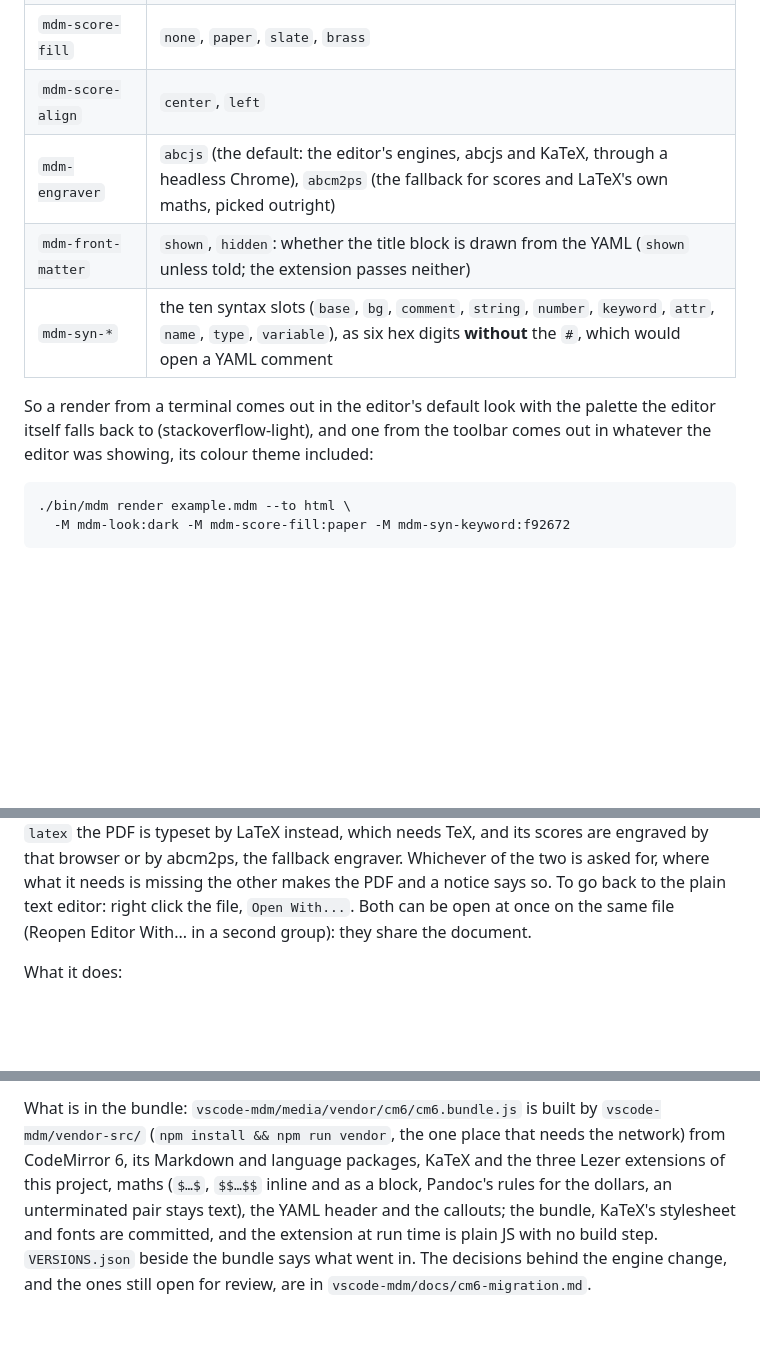
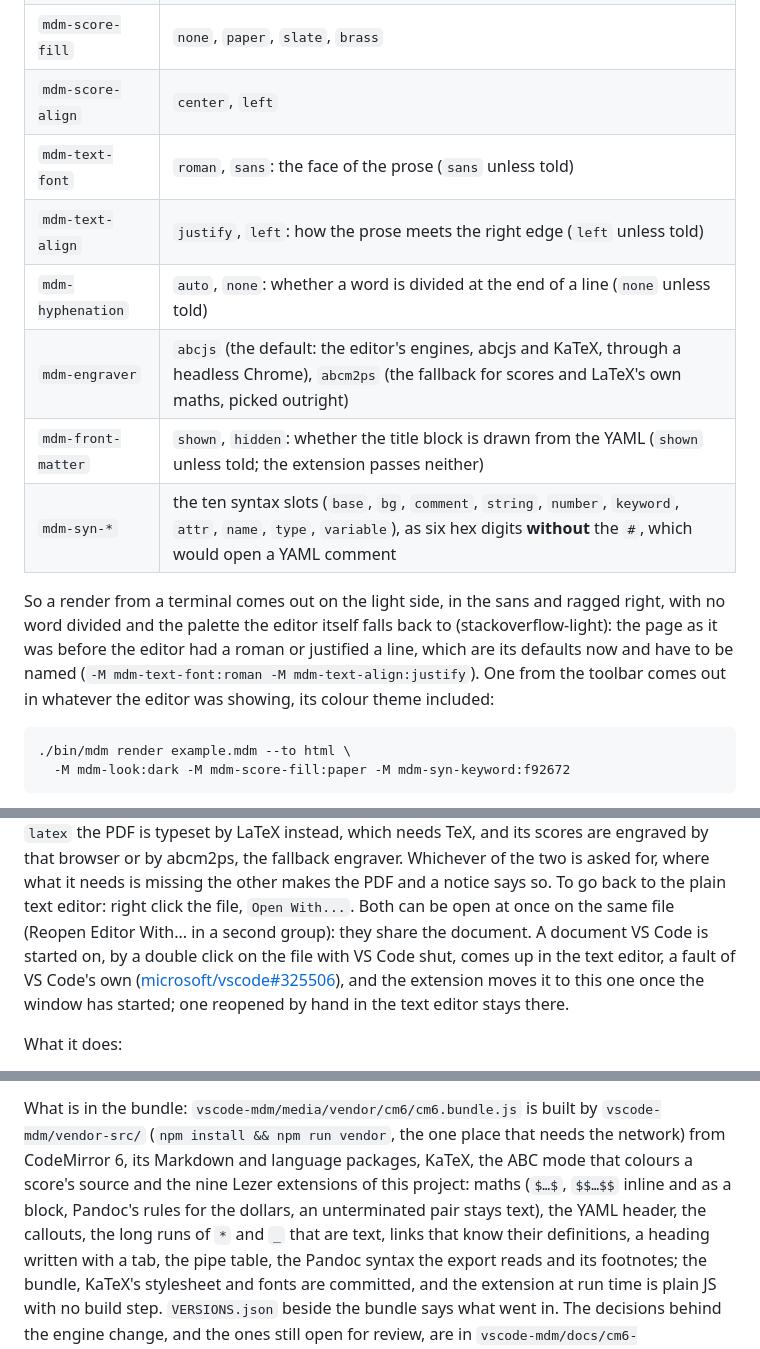
Before and after one commit to alpelito7/markdown_music, a Markdown page: README.md, 3 parts joined by grey strips. Drawn GitHub-style; blank space fills up the shorter version.

````diff
--- a/README.md
+++ b/README.md
@@ -291,14 +298,19 @@ write:
 | `mdm-staff-lines` | `gray`, `ink`                                                                                                                                                                             |
 | `mdm-score-fill`  | `none`, `paper`, `slate`, `brass`                                                                                                                                                         |
 | `mdm-score-align` | `center`, `left`                                                                                                                                                                          |
+| `mdm-text-font`   | `roman`, `sans`: the face of the prose (`sans` unless told)                                                                                                                               |
+| `mdm-text-align`  | `justify`, `left`: how the prose meets the right edge (`left` unless told)                                                                                                                |
+| `mdm-hyphenation` | `auto`, `none`: whether a word is divided at the end of a line (`none` unless told)                                                                                                       |
 | `mdm-engraver`    | `abcjs` (the default: the editor's engines, abcjs and KaTeX, through a headless Chrome), `abcm2ps` (the fallback for scores and LaTeX's own maths, picked outright)                       |
 | `mdm-front-matter`| `shown`, `hidden`: whether the title block is drawn from the YAML (`shown` unless told; the extension passes neither)                                                                     |
 | `mdm-syn-*`       | the ten syntax slots (`base`, `bg`, `comment`, `string`, `number`, `keyword`, `attr`, `name`, `type`, `variable`), as six hex digits **without** the `#`, which would open a YAML comment |
 
-So a render from a terminal comes out in the editor's default look with the
-palette the editor itself falls back to (stackoverflow-light), and one from
-the toolbar comes out in whatever the editor was showing, its colour theme
-included:
+So a render from a terminal comes out on the light side, in the sans and
+ragged right, with no word divided and the palette the editor itself falls
+back to (stackoverflow-light): the page as it was before the editor had a
+roman or justified a line, which are its defaults now and have to be named
+(`-M mdm-text-font:roman -M mdm-text-align:justify`). One from the toolbar
+comes out in whatever the editor was showing, its colour theme included:
 
 ```sh
 ./bin/mdm render example.mdm --to html \
@@ -414,7 +429,12 @@ asked for, where what it needs is missing the other makes the PDF and a
 notice says so. To go
 back to the plain text editor: right click the file, `Open With...`. Both
 can be open at once on the same file (Reopen Editor With... in a second
-group): they share the document.
+group): they share the document. A document VS Code is started on, by a
+double click on the file with VS Code shut, comes up in the text editor, a
+fault of VS Code's own
+([microsoft/vscode#325506](https://github.com/microsoft/vscode/issues/325506)),
+and the extension moves it to this one once the window has started; one
+reopened by hand in the text editor stays there.
 
 What it does:
 
@@ -889,9 +919,12 @@ comments of `vscode-mdm/media/main.js` and `extension.js`.
 What is in the bundle: `vscode-mdm/media/vendor/cm6/cm6.bundle.js` is built
 by `vscode-mdm/vendor-src/` (`npm install && npm run vendor`, the one place
 that needs the network) from CodeMirror 6, its Markdown and language
-packages, KaTeX and the three Lezer extensions of this project, maths
-(`$…$`, `$$…$$` inline and as a block, Pandoc's rules for the dollars, an
-unterminated pair stays text), the YAML header and the callouts; the
+packages, KaTeX, the ABC mode that colours a score's source and the nine
+Lezer extensions of this project: maths (`$…$`, `$$…$$` inline and as a
+block, Pandoc's rules for the dollars, an unterminated pair stays text),
+the YAML header, the callouts, the long runs of `*` and `_` that are text,
+links that know their definitions, a heading written with a tab, the pipe
+table, the Pandoc syntax the export reads and its footnotes; the
 bundle, KaTeX's stylesheet and fonts are committed, and the extension at
 run time is plain JS with no build step. `VERSIONS.json` beside the bundle
 says what went in. The decisions behind the engine change, and the ones
````
Also changed, not shown: other parts of README.md (+42 -22 lines).
